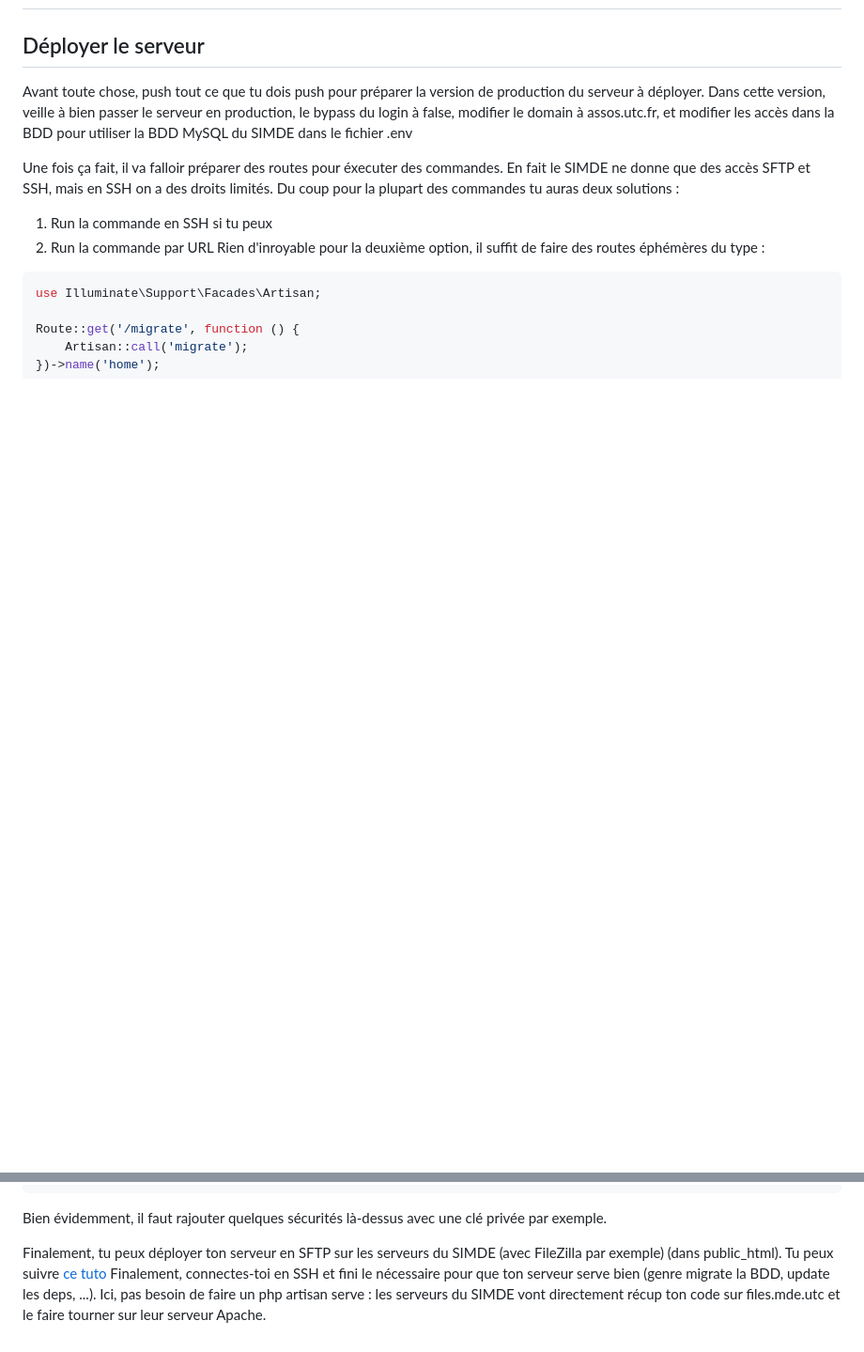
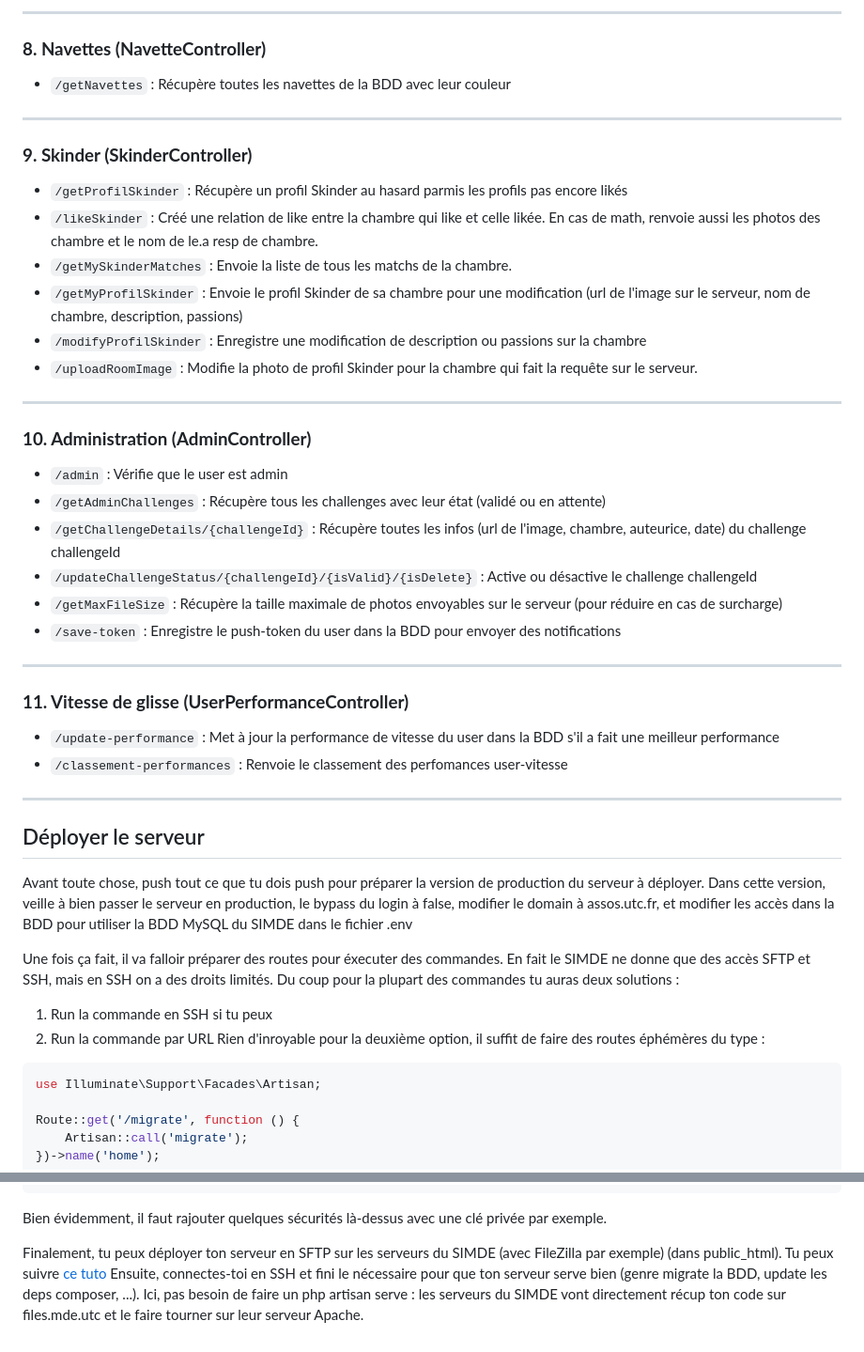
Before and after one commit to ski-utc/server-skiut-2026, a Markdown page: docs/README.md, 2 parts joined by grey strips. Shown at 94% size. GitHub-like rendering; blank space fills up the shorter version.

```diff
--- a/docs/README.md
+++ b/docs/README.md
@@ -139,3 +193,35 @@ S'il y a peut-être un point important à mentionner c'est que grâce au middlew
+---
+
+### **8. Navettes (NavetteController)**
+- `/getNavettes` : Récupère toutes les navettes de la BDD avec leur couleur
+
+---
+
+### **9. Skinder (SkinderController)**
+- `/getProfilSkinder` : Récupère un profil Skinder au hasard parmis les profils pas encore likés
+- `/likeSkinder` : Créé une relation de like entre la chambre qui like et celle likée. En cas de math, renvoie aussi les photos des chambre et le nom de le.a resp de chambre.
+- `/getMySkinderMatches` : Envoie la liste de tous les matchs de la chambre.
+- `/getMyProfilSkinder` : Envoie le profil Skinder de sa chambre pour une modification (url de l'image sur le serveur, nom de chambre, description, passions)
+- `/modifyProfilSkinder` : Enregistre une modification de description ou passions sur la chambre
+- `/uploadRoomImage` : Modifie la photo de profil Skinder pour la chambre qui fait la requête sur le serveur.
+
+---
+
+### **10. Administration (AdminController)**
+- `/admin` : Vérifie que le user est admin
+- `/getAdminChallenges` : Récupère tous les challenges avec leur état (validé ou en attente)
+- `/getChallengeDetails/{challengeId}` : Récupère toutes les infos (url de l'image, chambre, auteurice, date) du challenge challengeId
+- `/updateChallengeStatus/{challengeId}/{isValid}/{isDelete}` : Active ou désactive le challenge challengeId
+- `/getMaxFileSize` : Récupère la taille maximale de photos envoyables sur le serveur (pour réduire en cas de surcharge)
+- `/save-token` : Enregistre le push-token du user dans la BDD pour envoyer des notifications
+
+---
+
+### **11. Vitesse de glisse (UserPerformanceController)**
+- `/update-performance` : Met à jour la performance de vitesse du user dans la BDD s'il a fait une meilleur performance
+- `/classement-performances` : Renvoie le classement des perfomances user-vitesse
+
+---
 
 ## Déployer le serveur
 Avant toute chose, push tout ce que tu dois push pour préparer la version de production du serveur à déployer.
@@ -156,5 +242,5 @@ Route::get('/migrate', function () {
 Bien évidemment, il faut rajouter quelques sécurités là-dessus avec une clé privée par exemple.
 
 Finalement, tu peux déployer ton serveur en SFTP sur les serveurs du SIMDE (avec FileZilla par exemple) (dans public_html). Tu peux suivre [ce tuto](https://assos.utc.fr/wiki/Acc%C3%A9der_%C3%A0_ses_donn%C3%A9es)
-Finalement, connectes-toi en SSH et fini le nécessaire pour que ton serveur serve bien (genre migrate la BDD, update les deps, ...).
+Ensuite, connectes-toi en SSH et fini le nécessaire pour que ton serveur serve bien (genre migrate la BDD, update les deps composer, ...).
 Ici, pas besoin de faire un php artisan serve : les serveurs du SIMDE vont directement récup ton code sur files.mde.utc et le faire tourner sur leur serveur Apache.
```
Also changed, not shown: other parts of docs/README.md (+55 -1 lines).
